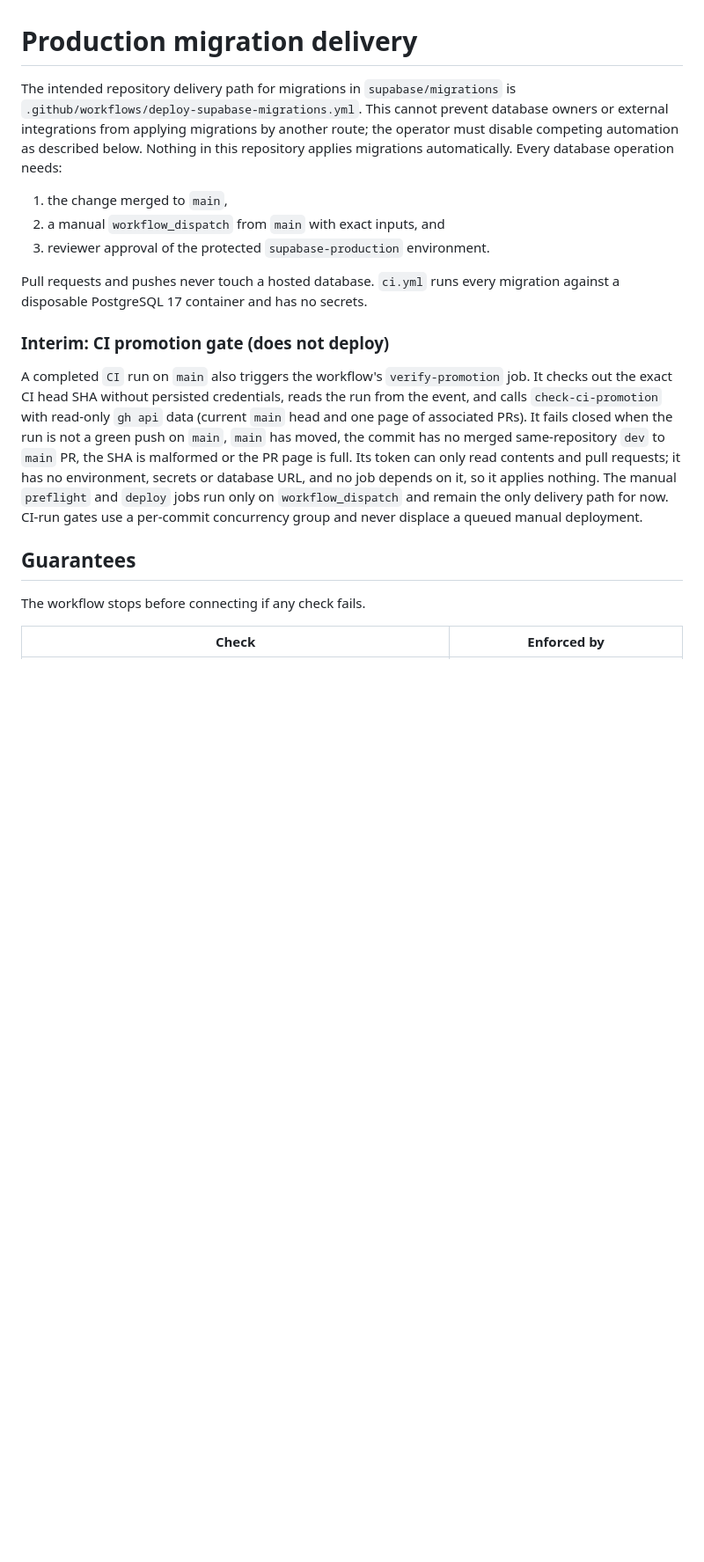
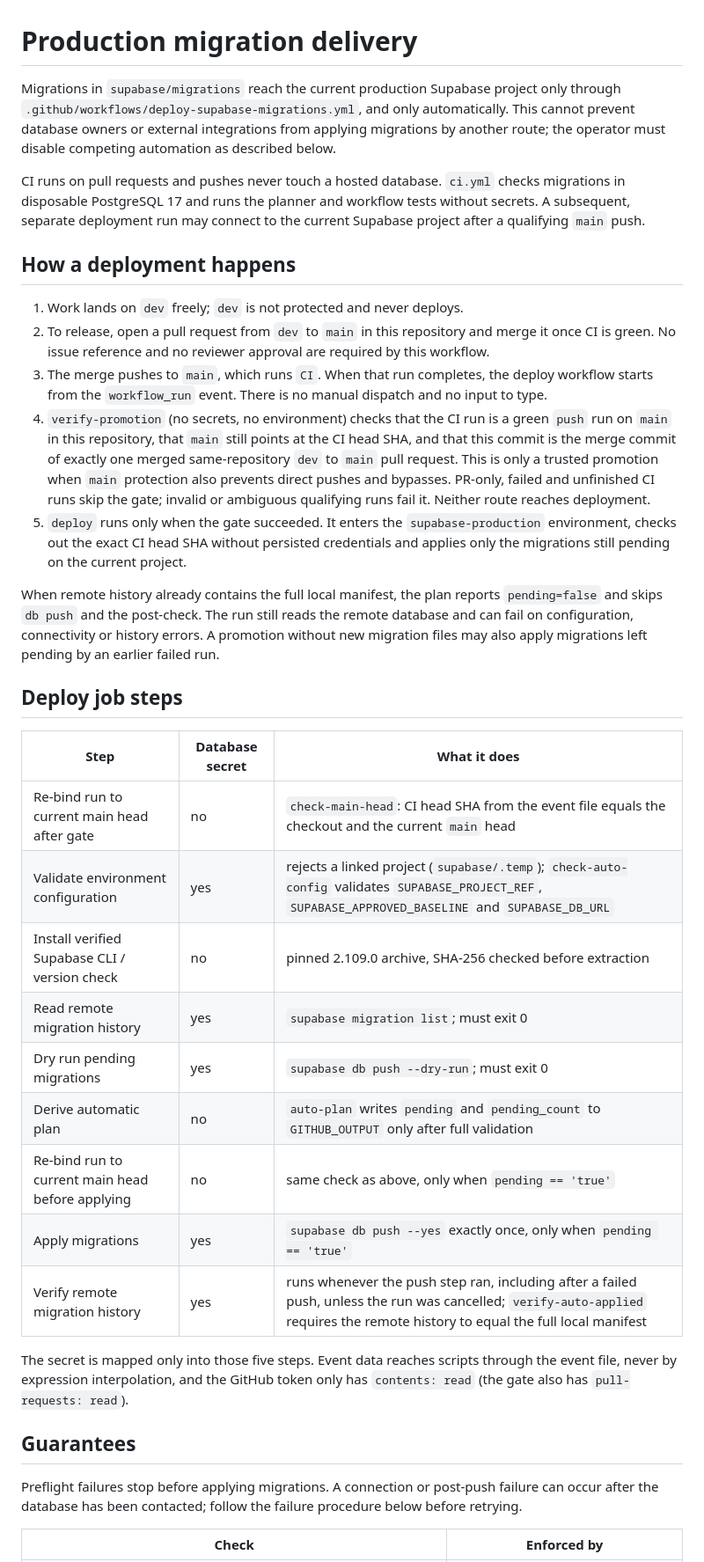
Before and after one commit to Incoders-Tools/zonar-hub-api, a Markdown page: supabase/README-migration-delivery.md, the part around one of its changes. Shown at 88% size. GitHub-like rendering; blank space fills up the shorter version.

Commit message:
docs(api): guide automatic Supabase migration delivery

```diff
--- a/supabase/README-migration-delivery.md
+++ b/supabase/README-migration-delivery.md
@@ -1,35 +1,66 @@
 # Production migration delivery
 
-The intended repository delivery path for migrations in `supabase/migrations` is
-`.github/workflows/deploy-supabase-migrations.yml`. This cannot prevent database
-owners or external integrations from applying migrations by another route; the
-operator must disable competing automation as described below. Nothing in this
-repository applies migrations automatically. Every database operation needs:
+Migrations in `supabase/migrations` reach the current production Supabase
+project only through `.github/workflows/deploy-supabase-migrations.yml`, and
+only automatically. This cannot prevent database owners or external
+integrations from applying migrations by another route; the operator must
+disable competing automation as described below.
 
-1. the change merged to `main`,
-2. a manual `workflow_dispatch` from `main` with exact inputs, and
-3. reviewer approval of the protected `supabase-production` environment.
+CI runs on pull requests and pushes never touch a hosted database. `ci.yml`
+checks migrations in disposable PostgreSQL 17 and runs the planner and workflow
+tests without secrets. A subsequent, separate deployment run may connect to
+the current Supabase project after a qualifying `main` push.
 
-Pull requests and pushes never touch a hosted database. `ci.yml` runs every
-migration against a disposable PostgreSQL 17 container and has no secrets.
+## How a deployment happens
 
-### Interim: CI promotion gate (does not deploy)
+1. Work lands on `dev` freely; `dev` is not protected and never deploys.
+2. To release, open a pull request from `dev` to `main` in this repository and
+   merge it once CI is green. No issue reference and no reviewer approval are
+   required by this workflow.
+3. The merge pushes to `main`, which runs `CI`. When that run completes, the
+   deploy workflow starts from the `workflow_run` event. There is no manual
+   dispatch and no input to type.
+4. `verify-promotion` (no secrets, no environment) checks that the CI run is a
+   green `push` run on `main` in this repository, that `main` still points at
+   the CI head SHA, and that this commit is the merge commit of exactly one
+   merged same-repository `dev` to `main` pull request. This is only a trusted
+   promotion when `main` protection also prevents direct pushes and bypasses.
+   PR-only, failed and unfinished CI runs skip the gate; invalid or ambiguous
+   qualifying runs fail it. Neither route reaches deployment.
+5. `deploy` runs only when the gate succeeded. It enters the
+   `supabase-production` environment, checks out the exact CI head SHA without
+   persisted credentials and applies only the migrations still pending on the
+   current project.
 
-A completed `CI` run on `main` also triggers the workflow's `verify-promotion`
-job. It checks out the exact CI head SHA without persisted credentials, reads
-the run from the event, and calls `check-ci-promotion` with read-only
-`gh api` data (current `main` head and one page of associated PRs). It fails
-closed when the run is not a green push on `main`, `main` has moved, the commit
-has no merged same-repository `dev` to `main` PR, the SHA is malformed or the PR
-page is full. Its token can only read contents and pull requests; it has no
-environment, secrets or database URL, and no job depends on it, so it applies
-nothing. The manual `preflight` and `deploy` jobs run only on
-`workflow_dispatch` and remain the only delivery path for now. CI-run gates use
-a per-commit concurrency group and never displace a queued manual deployment.
+When remote history already contains the full local manifest, the plan reports
+`pending=false` and skips `db push` and the post-check. The run still reads the
+remote database and can fail on configuration, connectivity or history errors.
+A promotion without new migration files may also apply migrations left pending
+by an earlier failed run.
+
+## Deploy job steps
+
+| Step | Database secret | What it does |
+|------|-----------------|--------------|
+| Re-bind run to current main head after gate | no | `check-main-head`: CI head SHA from the event file equals the checkout and the current `main` head |
+| Validate environment configuration | yes | rejects a linked project (`supabase/.temp`); `check-auto-config` validates `SUPABASE_PROJECT_REF`, `SUPABASE_APPROVED_BASELINE` and `SUPABASE_DB_URL` |
+| Install verified Supabase CLI / version check | no | pinned 2.109.0 archive, SHA-256 checked before extraction |
+| Read remote migration history | yes | `supabase migration list`; must exit 0 |
+| Dry run pending migrations | yes | `supabase db push --dry-run`; must exit 0 |
+| Derive automatic plan | no | `auto-plan` writes `pending` and `pending_count` to `GITHUB_OUTPUT` only after full validation |
+| Re-bind run to current main head before applying | no | same check as above, only when `pending == 'true'` |
+| Apply migrations | yes | `supabase db push --yes` exactly once, only when `pending == 'true'` |
+| Verify remote migration history | yes | runs whenever the push step ran, including after a failed push, unless the run was cancelled; `verify-auto-applied` requires the remote history to equal the full local manifest |
+
+The secret is mapped only into those five steps. Event data reaches scripts
+through the event file, never by expression interpolation, and the GitHub token
+only has `contents: read` (the gate also has `pull-requests: read`).
 
 ## Guarantees
 
-The workflow stops before connecting if any check fails.
+Preflight failures stop before applying migrations. A connection or post-push
+failure can occur after the database has been contacted; follow the failure
+procedure below before retrying.
 
 | Check | Enforced by |
 |-------|-------------|
```
Also changed, not shown: other parts of supabase/README-migration-delivery.md (+78 -66 lines), odd/tasks/supabase-migration-delivery.md (+7 -7 lines).
